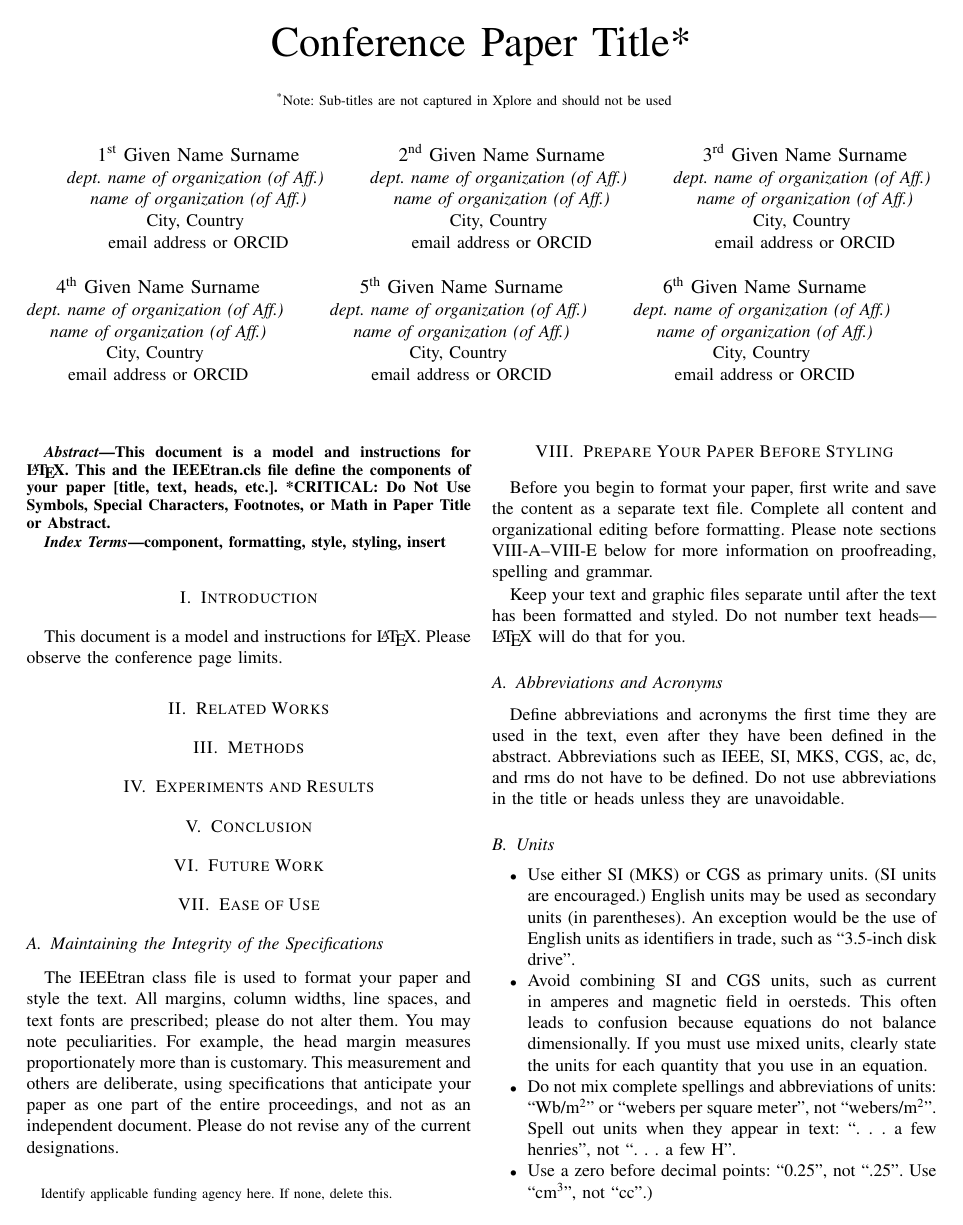
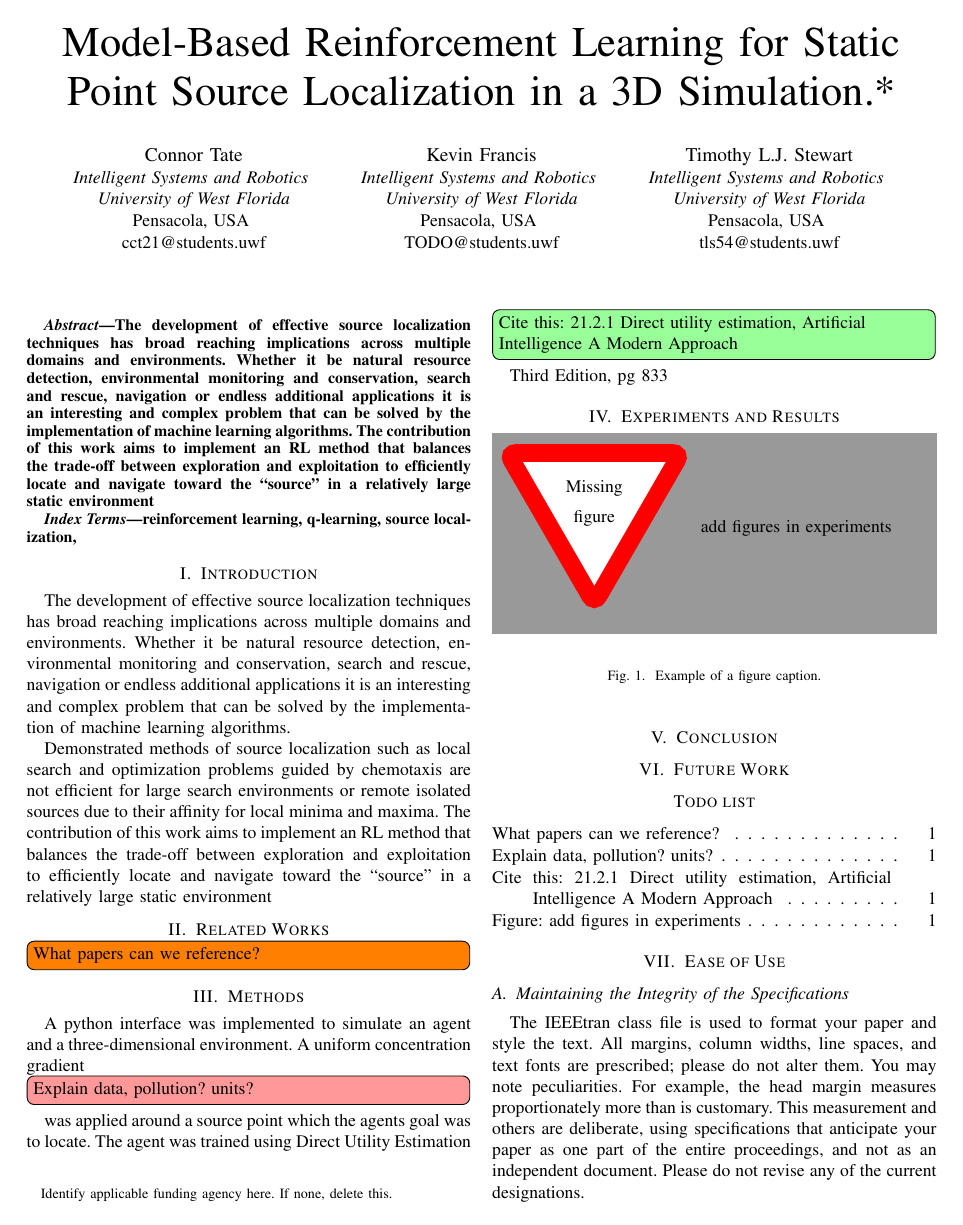
Before and after one commit to tljstewart/openai-rl-findit, a LaTeX paper (working-paper/conference_101719.tex): page 1 of 3 before the commit and page 1 of 4 after it. Compiled offline with pdfLaTeX; a missing font is replaced by an installed copy or a similar font; a LaTeX package or settings file that is missing is left out.

Commit message:
paper: added initial content to the white paper

```diff
--- a/working-paper/conference_101719.tex
+++ b/working-paper/conference_101719.tex
@@ -1,4 +1,4 @@
-\documentclass[conference]{IEEEtran}
+\documentclass[conference, colorinlistoftodo]{IEEEtran}
 \IEEEoverridecommandlockouts
 % The preceding line is only needed to identify funding in the first footnote. If that is unneeded, please comment it out.
 \usepackage{cite}
@@ -11,29 +16,33 @@
     T\kern-.1667em\lower.7ex\hbox{E}\kern-.125emX}}
 \begin{document}
 
-\title{Conference Paper Title*\\
-{\footnotesize \textsuperscript{*}Note: Sub-titles are not captured in Xplore and
-should not be used}
+\title{Model-Based Reinforcement Learning for Static Point Source Localization in a 3D Simulation.*\\
+%{\footnotesize \textsuperscript{*}Note: Sub-titles are not captured in Xplore and should not be used}
 \thanks{Identify applicable funding agency here. If none, delete this.}
 }
 
-\author{\IEEEauthorblockN{1\textsuperscript{st} Given Name Surname}
-\IEEEauthorblockA{\textit{dept. name of organization (of Aff.)} \\
-\textit{name of organization (of Aff.)}\\
-City, Country \\
-email address or ORCID}
+\author{\IEEEauthorblockN{Connor Tate}
+\IEEEauthorblockA{\textit{Intelligent Systems and Robotics} \\
+\textit{University of West Florida}\\
+Pensacola, USA \\
+cct21@students.uwf}
 \and
-\IEEEauthorblockN{2\textsuperscript{nd} Given Name Surname}
-\IEEEauthorblockA{\textit{dept. name of organization (of Aff.)} \\
-\textit{name of organization (of Aff.)}\\
-City, Country \\
-email address or ORCID}
+\IEEEauthorblockN{Kevin Francis}
+\IEEEauthorblockA{\textit{Intelligent Systems and Robotics} \\
+\textit{University of West Florida}\\
+Pensacola, USA \\
+TODO@students.uwf}
 \and
-\IEEEauthorblockN{3\textsuperscript{rd} Given Name Surname}
-\IEEEauthorblockA{\textit{dept. name of organization (of Aff.)} \\
-\textit{name of organization (of Aff.)}\\
-City, Country \\
-email address or ORCID}
+\IEEEauthorblockN{Timothy L.J. Stewart}
+\IEEEauthorblockA{\textit{Intelligent Systems and Robotics} \\
+\textit{University of West Florida}\\
+Pensacola, USA \\
+tls54@students.uwf}
+
+
+\newcommand{\comment}[1]{}
+%\iffalse{
+\comment{
 \and
 \IEEEauthorblockN{4\textsuperscript{th} Given Name Surname}
 \IEEEauthorblockA{\textit{dept. name of organization (of Aff.)} \\
@@ -53,28 +62,47 @@ email address or ORCID}
 City, Country \\
 email address or ORCID}
 }
+}
+%}\fi
 
 \maketitle
-
+\newcommand{\todoinline}[1]{\todo[inline]{#1}}
+\newcommand{\todoref}[1]{\todo[inline, color=green!40]{#1}}
+\newcommand{\todoexplain}[1]{\todo[inline, color=red!40]{#1}}
 \begin{abstract}
-This document is a model and instructions for \LaTeX.
-This and the IEEEtran.cls file define the components of your paper [title, text, heads, etc.]. *CRITICAL: Do Not Use Symbols, Special Characters, Footnotes,
-or Math in Paper Title or Abstract.
+The development of effective source localization techniques has broad reaching implications across multiple domains and environments. Whether it be natural resource detection, environmental monitoring and conservation, search and rescue, navigation or endless additional applications it is an interesting and complex problem that can be solved by the implementation of machine learning algorithms. The contribution of this work aims to implement an RL method that balances the trade-off between exploration and exploitation to efficiently locate and navigate toward the “source” in a relatively large static environment
 \end{abstract}
 
 \begin{IEEEkeywords}
-component, formatting, style, styling, insert
+reinforcement learning, q-learning, source localization,
 \end{IEEEkeywords}
 
 \section{Introduction}
-This document is a model and instructions for \LaTeX.
-Please observe the conference page limits.
+The development of effective source localization techniques has broad reaching implications across multiple domains and environments. Whether it be natural resource detection, environmental monitoring and conservation, search and rescue, navigation or endless additional applications it is an interesting and complex problem that can be solved by the implementation of machine learning algorithms.
+
+Demonstrated methods of source localization such as local search and optimization problems guided by chemotaxis are not efficient for large search environments or remote isolated sources due to their affinity for local minima and maxima. The contribution of this work aims to implement an RL method that balances the trade-off between exploration and exploitation to efficiently locate and navigate toward the “source” in a relatively large static environment
+
+
+
 \section{Related Works}
+	\todoinline{What papers can we reference?}
+\section{Methods}
+A python interface was implemented to simulate an agent and a three-dimensional environment. A uniform concentration gradient \todoexplain{Explain data, pollution? units?} was applied around a source point which the agents goal was to locate. The agent was trained using Direct Utility Estimation \todoref{Cite this: 21.2.1 Direct utility estimation, Artificial Intelligence A Modern Approach}
+Third Edition, pg 833
 
-\section{Methods}
 \section{Experiments and Results}
+	\missingfigure{add figures in experiments}
+	\begin{figure}[htbp]
+	%\centerline{\includegraphics{fig1.png}}
+	\caption{Example of a figure caption.}
+	\label{Cool Figure 1}
+	\end{figure}
 \section{Conclusion}
 \section{Future Work}
+
+\listoftodos
+
+
 \section{Ease of Use}
 
 \subsection{Maintaining the Integrity of the Specifications}
```
Also changed, not shown: working-paper/conference_101719.pdf, working-paper/conference_101719.tex (6 more changed lines).
